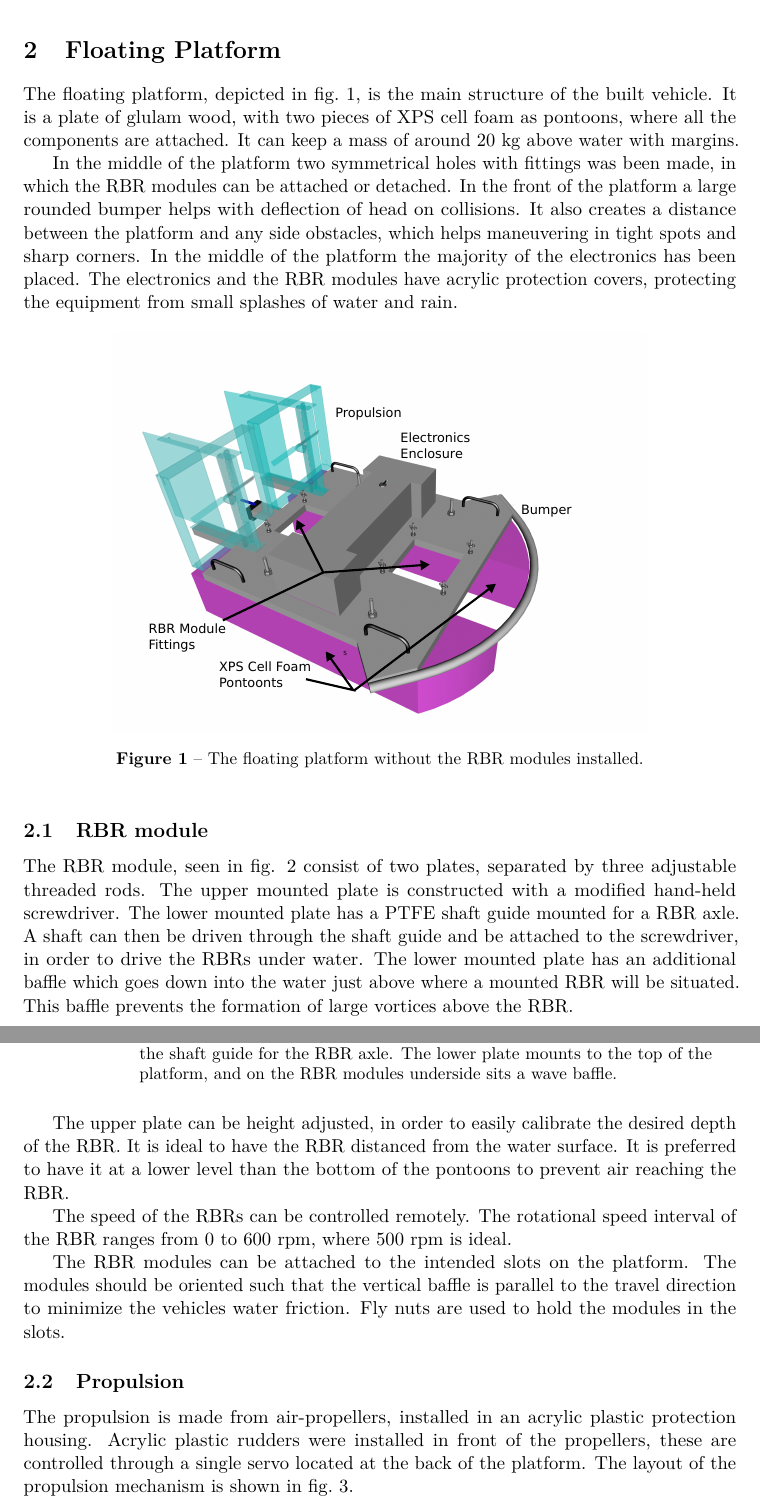
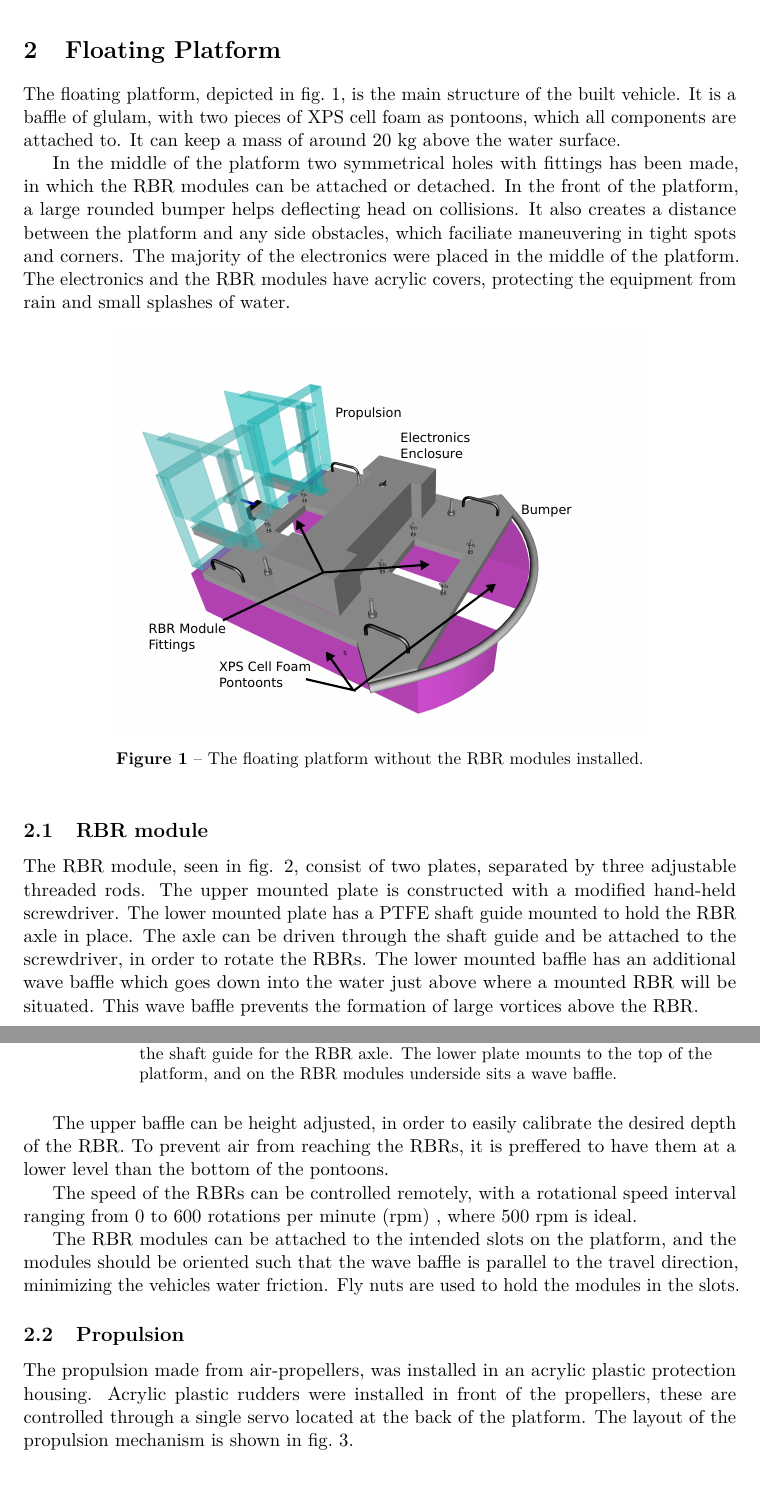
Before and after one commit to dbt-grupp-5/rapport, a LaTeX paper (document.tex, which reads floatingPlatform.tex): two parts of pages 6 and 7 of 33, joined at a grey line, cut so that both start at the same text. Compiled offline with pdfLaTeX.

Commit message:
Small changes platform (inte klart med propulsion)

```diff
--- a/floatingPlatform.tex
+++ b/floatingPlatform.tex
@@ -1,15 +1,14 @@
 \section{Floating Platform}
 The floating platform, depicted in
 \cref{fig:floatingPlatform}, is the main structure of the built vehicle.
-It is a plate of glulam wood, with two pieces of XPS cell foam as
-pontoons, where all the components are attached. It can keep a mass of
-around 20~kg above water with margins.
+It is a baffle of glulam, with two pieces of XPS cell foam as
+pontoons, which all components are attached to. It can keep a mass of
+around 20~kg above the water surface.% with margins.
 
-In the middle of the platform two symmetrical holes with fittings was
-been made, in which the RBR modules can be attached or detached. In the front of the platform a large rounded bumper helps with deflection of head on collisions. It also creates a distance between the platform and
-any side obstacles, which helps maneuvering in tight spots and sharp corners. In the
-middle of the platform the majority of the electronics has been placed. The electronics and the RBR modules have acrylic
-protection covers, protecting the equipment from small splashes of water and rain.
+In the middle of the platform two symmetrical holes with fittings has
+been made, in which the RBR modules can be attached or detached. In the front of the platform, a large rounded bumper helps deflecting head on collisions. It also creates a distance between the platform and
+any side obstacles, which faciliate maneuvering in tight spots and corners. The majority of the electronics were placed in the middle of the platform. The electronics and the RBR modules have acrylic
+covers, protecting the equipment from rain and small splashes of water.
 
 \begin{figure}[h]
    \centering
@@ -19,11 +18,11 @@ protection covers, protecting the equipment from small splashes of water and rai
 \end{figure}
 
 \subsection{RBR module}
-The RBR module, seen in fig. \ref{fig:rbr-module} consist of two plates, separated by three adjustable threaded
+The RBR module, seen in fig. \ref{fig:rbr-module}, consist of two plates, separated by three adjustable threaded
 rods. The upper mounted plate is constructed with a modified hand-held screwdriver. The lower mounted
-plate has a PTFE shaft guide mounted for a RBR axle. A shaft can then be driven through the shaft guide and be attached to the screwdriver, in order to drive the RBRs under water. The lower mounted plate has an
-additional baffle which goes down into the water just above where a mounted RBR
-will be situated. This baffle prevents the formation of large vortices above the RBR.
+plate has a PTFE shaft guide mounted to hold the RBR axle in place. The axle can be driven through the shaft guide and be attached to the screwdriver, in order to rotate the RBRs. The lower mounted baffle has an
+additional wave baffle which goes down into the water just above where a mounted RBR
+will be situated. This wave baffle prevents the formation of large vortices above the RBR.
 
 \begin{figure}[H]
   \centering
@@ -35,15 +34,18 @@ will be situated. This baffle prevents the formation of large vortices above the
     top of the platform, and on the RBR modules underside sits a wave baffle.}\label{fig:rbr-module}
 \end{figure}
 
-The upper plate can be height adjusted, in order to easily calibrate the desired depth of the RBR. It is ideal to have the RBR distanced from the water surface. It is preferred to have it at a lower level than the bottom of the pontoons to prevent air reaching the RBR.
-
-The speed of the RBRs can be controlled remotely. The rotational speed interval of the RBR ranges from 0 to 600 rpm, where 500~rpm is ideal.
+The upper baffle can be height adjusted, in order to easily calibrate the desired depth of the RBR. To prevent air from reaching the RBRs, it is preffered to have them at a lower level than the bottom of the pontoons.
+%It is ideal to have the RBR distanced from the water surface. It is preferred to have it at a lower level than the bottom of the pontoons to prevent air reaching the RBR.
 
 
-The RBR modules can be attached to the intended slots on the platform. The modules should be oriented such that the vertical baffle is parallel to the travel direction to minimize the vehicles water friction. Fly nuts are used to hold the modules in the slots.
+The speed of the RBRs can be controlled remotely, with a rotational speed interval ranging from 0 to 600 rotations per minute (rpm) , where 500~rpm is ideal.
+%The speed of the RBRs can be controlled remotely. The rotational speed interval of the RBR ranges from 0 to 600 rpm, where 500~rpm is ideal.
+
+
+The RBR modules can be attached to the intended slots on the platform, and the modules should be oriented such that the wave baffle is parallel to the travel direction, minimizing the vehicles water friction. Fly nuts are used to hold the modules in the slots.
 
 \subsection{Propulsion}
-The propulsion is made from air-propellers, installed in an acrylic plastic protection housing. Acrylic plastic rudders were installed in front of the propellers, these are controlled through a single servo located at the back of the platform. The layout of the propulsion mechanism is shown in \cref{fig:propellerWithNotes}.
+The propulsion made from air-propellers, was installed in an acrylic plastic protection housing. Acrylic plastic rudders were installed in front of the propellers, these are controlled through a single servo located at the back of the platform. The layout of the propulsion mechanism is shown in \cref{fig:propellerWithNotes}.
 
 \begin{figure}[h]
    \centering
```
Also changed, not shown: floatingPlatform.tex (5 more changed lines).
